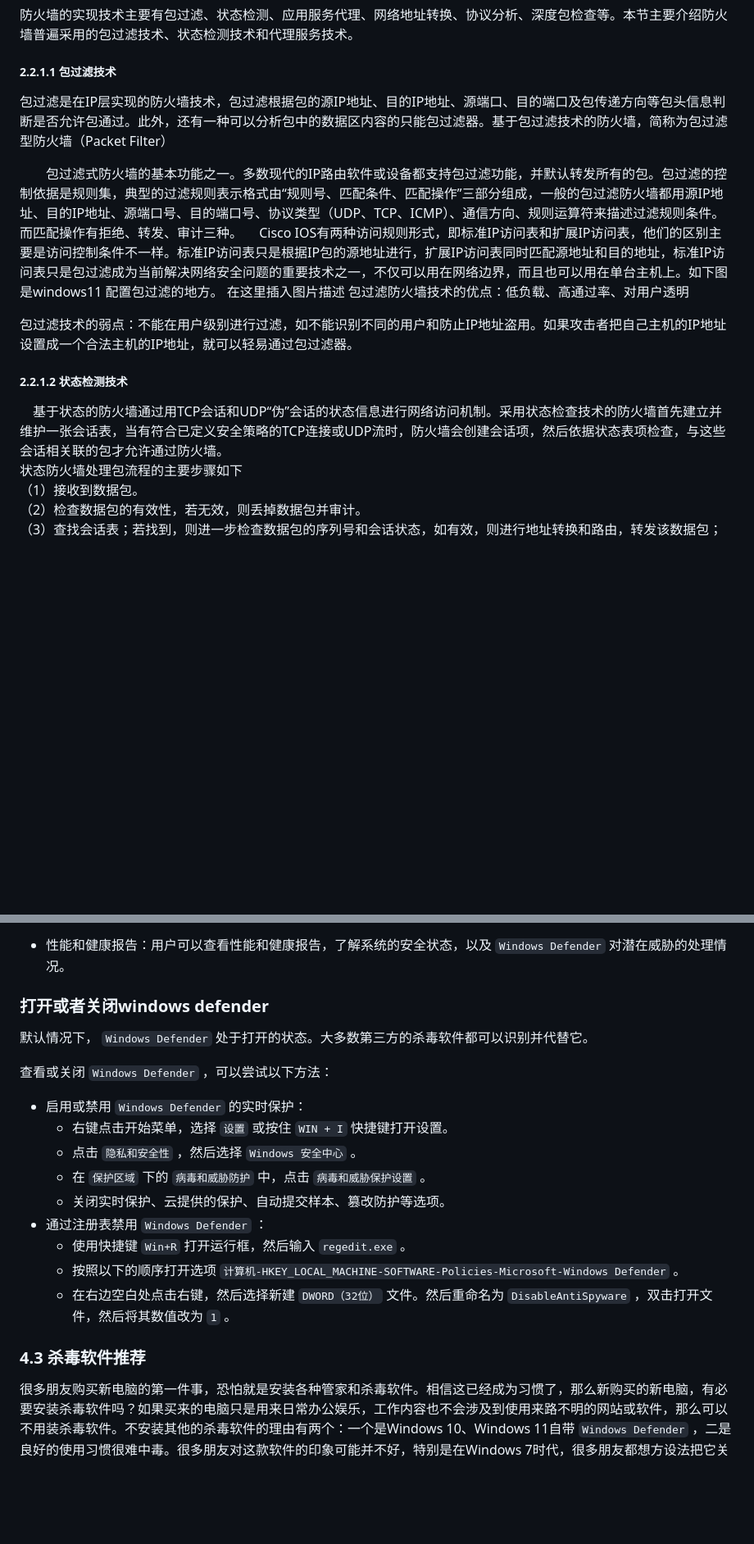
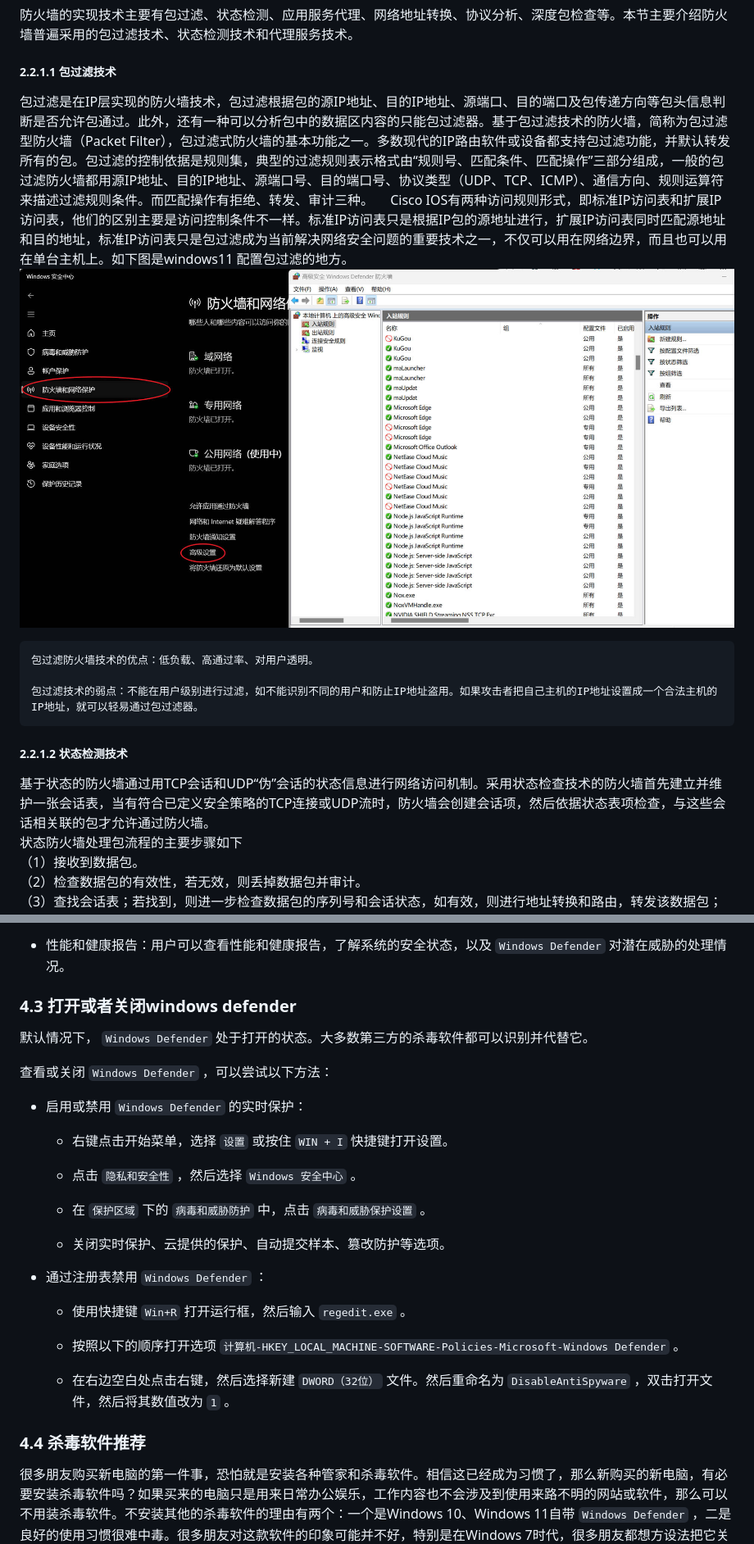
Before and after one commit to cucsecmodan/2024-practical-lessons-repository, a Markdown page: 靶场操作指导/README.md, 2 parts joined by grey strips. Shown: that part at 82% size. GitHub-like rendering; pictures changed too: 靶场操作指导/img/filter.jpg (added); blank space fills up the shorter version.

````diff
--- a/靶场操作指导/README.md
+++ b/靶场操作指导/README.md
@@ -85,17 +85,18 @@ Windows 操作系统的发展历程可以追溯到 1985 年，自那时起，它
 防火墙的实现技术主要有包过滤、状态检测、应用服务代理、网络地址转换、协议分析、深度包检查等。本节主要介绍防火墙普遍采用的包过滤技术、状态检测技术和代理服务技术。
 
 ##### 2.2.1.1 包过滤技术
-包过滤是在IP层实现的防火墙技术，包过滤根据包的源IP地址、目的IP地址、源端口、目的端口及包传递方向等包头信息判断是否允许包通过。此外，还有一种可以分析包中的数据区内容的只能包过滤器。基于包过滤技术的防火墙，简称为包过滤型防火墙（Packet Filter）
-
-  包过滤式防火墙的基本功能之一。多数现代的IP路由软件或设备都支持包过滤功能，并默认转发所有的包。包过滤的控制依据是规则集，典型的过滤规则表示格式由“规则号、匹配条件、匹配操作”三部分组成，一般的包过滤防火墙都用源IP地址、目的IP地址、源端口号、目的端口号、协议类型（UDP、TCP、ICMP）、通信方向、规则运算符来描述过滤规则条件。而匹配操作有拒绝、转发、审计三种。
+包过滤是在IP层实现的防火墙技术，包过滤根据包的源IP地址、目的IP地址、源端口、目的端口及包传递方向等包头信息判断是否允许包通过。此外，还有一种可以分析包中的数据区内容的只能包过滤器。基于包过滤技术的防火墙，简称为包过滤型防火墙（Packet Filter），包过滤式防火墙的基本功能之一。多数现代的IP路由软件或设备都支持包过滤功能，并默认转发所有的包。包过滤的控制依据是规则集，典型的过滤规则表示格式由“规则号、匹配条件、匹配操作”三部分组成，一般的包过滤防火墙都用源IP地址、目的IP地址、源端口号、目的端口号、协议类型（UDP、TCP、ICMP）、通信方向、规则运算符来描述过滤规则条件。而匹配操作有拒绝、转发、审计三种。
  Cisco IOS有两种访问规则形式，即标准IP访问表和扩展IP访问表，他们的区别主要是访问控制条件不一样。标准IP访问表只是根据IP包的源地址进行，扩展IP访问表同时匹配源地址和目的地址，标准IP访问表只是包过滤成为当前解决网络安全问题的重要技术之一，不仅可以用在网络边界，而且也可以用在单台主机上。如下图是windows11 配置包过滤的地方。
-在这里插入图片描述
-包过滤防火墙技术的优点：低负载、高通过率、对用户透明
+![package_filter](./img/filter.jpg)
+```
+包过滤防火墙技术的优点：低负载、高通过率、对用户透明。
 
 包过滤技术的弱点：不能在用户级别进行过滤，如不能识别不同的用户和防止IP地址盗用。如果攻击者把自己主机的IP地址设置成一个合法主机的IP地址，就可以轻易通过包过滤器。
+```
+
 ##### 2.2.1.2 状态检测技术
 
- 基于状态的防火墙通过用TCP会话和UDP“伪”会话的状态信息进行网络访问机制。采用状态检查技术的防火墙首先建立并维护一张会话表，当有符合已定义安全策略的TCP连接或UDP流时，防火墙会创建会话项，然后依据状态表项检查，与这些会话相关联的包才允许通过防火墙。
+基于状态的防火墙通过用TCP会话和UDP“伪”会话的状态信息进行网络访问机制。采用状态检查技术的防火墙首先建立并维护一张会话表，当有符合已定义安全策略的TCP连接或UDP流时，防火墙会创建会话项，然后依据状态表项检查，与这些会话相关联的包才允许通过防火墙。
 状态防火墙处理包流程的主要步骤如下
 （1）接收到数据包。
 （2）检查数据包的有效性，若无效，则丢掉数据包并审计。
@@ -341,23 +347,31 @@ windows的访问控制：
 
 * 性能和健康报告：用户可以查看性能和健康报告，了解系统的安全状态，以及 `Windows Defender` 对潜在威胁的处理情况。
 
-### 打开或者关闭windows defender
+### 4.3 打开或者关闭windows defender
 默认情况下， `Windows Defender` 处于打开的状态。大多数第三方的杀毒软件都可以识别并代替它。
 
 查看或关闭 `Windows Defender` ，可以尝试以下方法：
 
 * 启用或禁用 `Windows Defender` 的实时保护：
+
     * 右键点击开始菜单，选择 `设置` 或按住 `WIN + I` 快捷键打开设置。
+
     * 点击 `隐私和安全性` ，然后选择 `Windows 安全中心` 。
+
     * 在 `保护区域` 下的 `病毒和威胁防护` 中，点击 `病毒和威胁保护设置` 。
+
     * 关闭实时保护、云提供的保护、自动提交样本、篡改防护等选项。
+
 * 通过注册表禁用 `Windows Defender` ：
+
     * 使用快捷键 `Win+R` 打开运行框，然后输入 `regedit.exe` 。
+
     * 按照以下的顺序打开选项 `计算机-HKEY_LOCAL_MACHINE-SOFTWARE-Policies-Microsoft-Windows Defender` 。
+
     * 在右边空白处点击右键，然后选择新建 `DWORD（32位）` 文件。然后重命名为 `DisableAntiSpyware` ，双击打开文件，然后将其数值改为 `1` 。
 
 
-### 4.3 杀毒软件推荐
+### 4.4 杀毒软件推荐
 很多朋友购买新电脑的第一件事，恐怕就是安装各种管家和杀毒软件。相信这已经成为习惯了，那么新购买的新电脑，有必要安装杀毒软件吗？如果买来的电脑只是用来日常办公娱乐，工作内容也不会涉及到使用来路不明的网站或软件，那么可以不用装杀毒软件。不安装其他的杀毒软件的理由有两个：一个是Windows 10、Windows 11自带 `Windows Defender` ，二是良好的使用习惯很难中毒。很多朋友对这款软件的印象可能并不好，特别是在Windows 7时代，很多朋友都想方设法把它关掉。时至今日, `Windows Defender` 的使用体验已经非常好了。当然最重要的还是杀毒性能。今年一二月份，AV-TEST进行了测试，其选取了多款针对Windows 10的杀毒软件， `Windows Defender` 就在其中。18分满分， `Windows Defender` 得了17.5分，其表现比部分笔记本预装的 `MaAfee` 、热门免费杀软 `Avast` 还好。
 
 很多人不喜欢 `Windows Defender` 的原因其实很简单，此前大家习惯下载盗版软件，比如破解游戏、破解工具等，这些软件很容易被 `Windows Defender` 视为病毒并查杀。正是这个原因，很多朋友选择将 `Windows Defender` 关闭。现如今使用盗版软件的用户越来越少，而且即使出现误杀，还是可以将文件恢复回来并加入信任名单。在易用性方面， `Windows Defender` 也算是比较不错的，其不会无缘无故弹窗，而且不会有无关紧要的内容，比较本本分分，这比很多国内的杀毒软件强多了。以前为什么要装杀毒软件？以前大家电脑遇到问题后，很多都是靠重装解决。重装一次10块钱，花费不高，速度也快。其实很多维修店给大家重装的系统基本都是盗版系统，特别是一开机，里面已经预装了各种软件，甚至系统里面有没有留着后门也不知道。在那种情况下，杀毒软件非常必要。
````
Also changed, not shown: other parts of 靶场操作指导/README.md (+8 -3 lines), 靶场操作指导/slide.md (added, +291 -0 lines), 靶场操作指导/img/daili.jpg (added).
